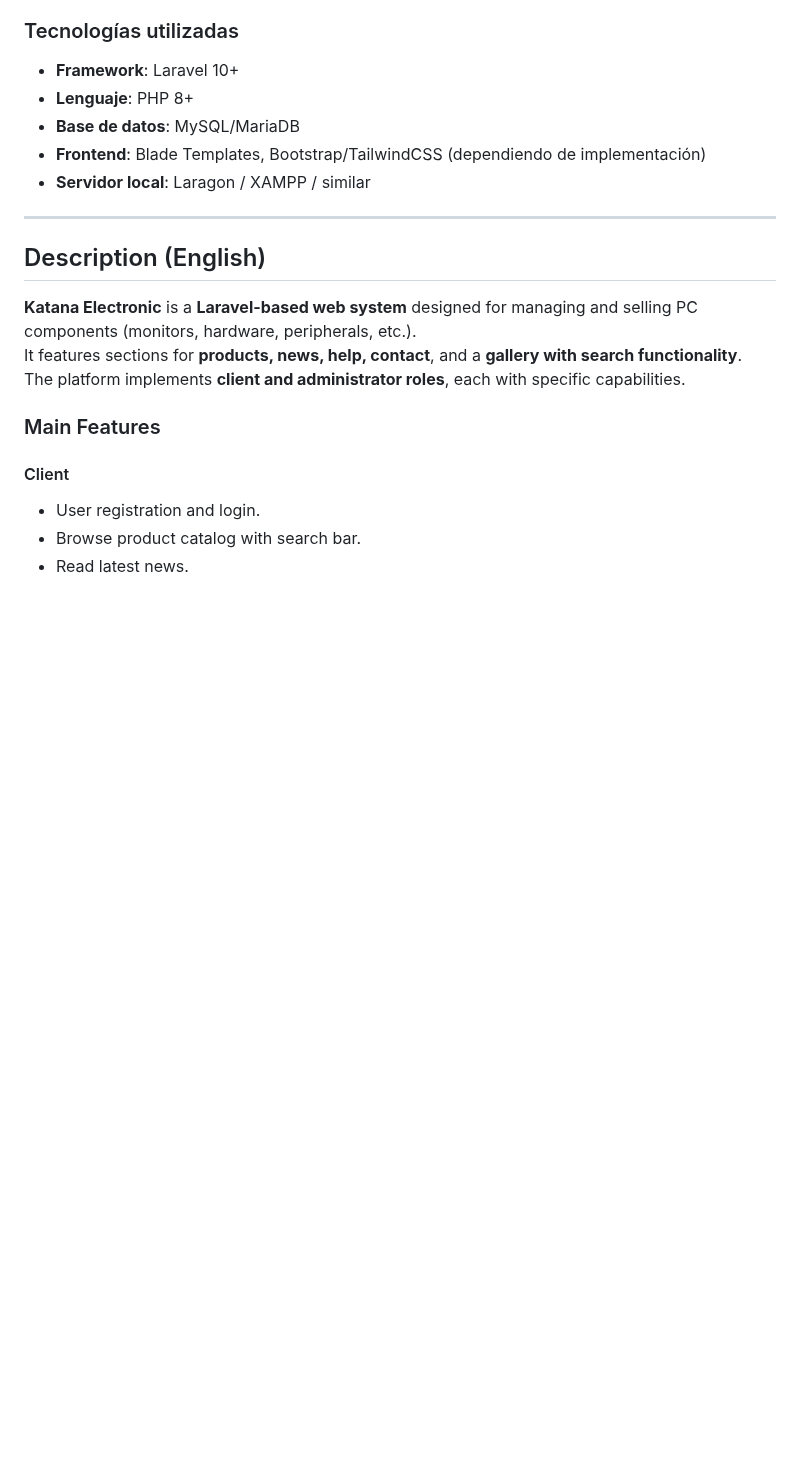
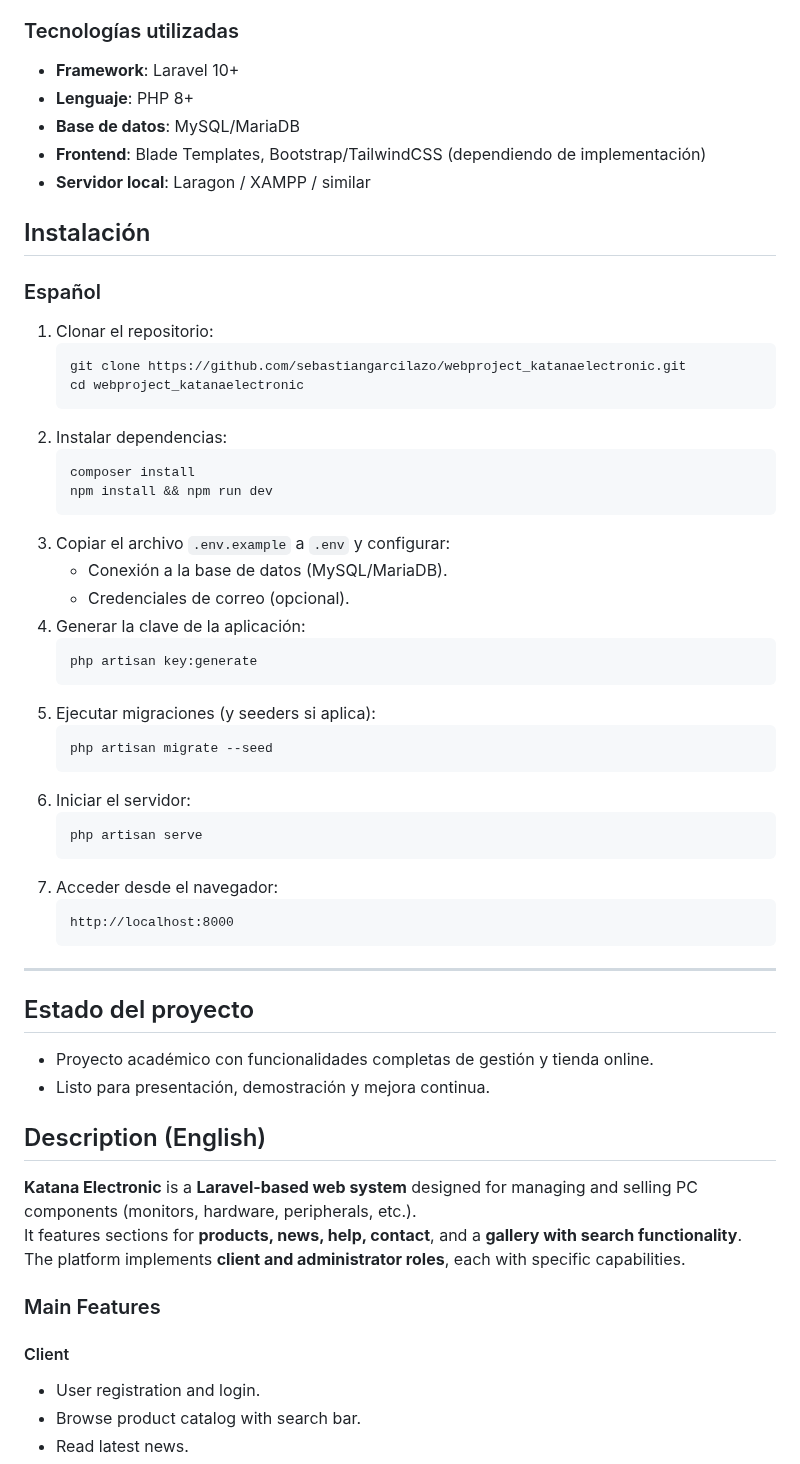
Before and after one commit to sebastiangarcilazo/webproject_katanaelectronic, a Markdown page: README.md, the part around one of its changes. GitHub-like rendering; blank space fills up the shorter version.

````diff
--- a/README.md
+++ b/README.md
@@ -28,7 +28,43 @@ El sistema implementa **roles de cliente y administrador**, cada uno con funcion
 - **Frontend**: Blade Templates, Bootstrap/TailwindCSS (dependiendo de implementación)
 - **Servidor local**: Laragon / XAMPP / similar
 
+## Instalación
+
+### Español
+1. Clonar el repositorio:
+   ```bash
+   git clone https://github.com/sebastiangarcilazo/webproject_katanaelectronic.git
+   cd webproject_katanaelectronic
+   ```
+2. Instalar dependencias:
+   ```bash
+   composer install
+   npm install && npm run dev
+   ```
+3. Copiar el archivo `.env.example` a `.env` y configurar:
+   - Conexión a la base de datos (MySQL/MariaDB).
+   - Credenciales de correo (opcional).
+4. Generar la clave de la aplicación:
+   ```bash
+   php artisan key:generate
+   ```
+5. Ejecutar migraciones (y seeders si aplica):
+   ```bash
+   php artisan migrate --seed
+   ```
+6. Iniciar el servidor:
+   ```bash
+   php artisan serve
+   ```
+7. Acceder desde el navegador:
+   ```
+   http://localhost:8000
+   ```
 ---
+
+## Estado del proyecto
+- Proyecto académico con funcionalidades completas de gestión y tienda online.
+- Listo para presentación, demostración y mejora continua.
 
 ## Description (English)
 **Katana Electronic** is a **Laravel-based web system** designed for managing and selling PC components (monitors, hardware, peripherals, etc.).
````
Also changed, not shown: other parts of README.md (+30 -50 lines).
